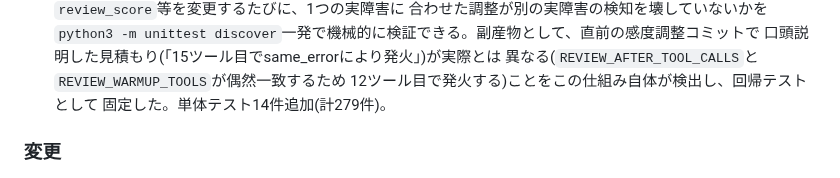
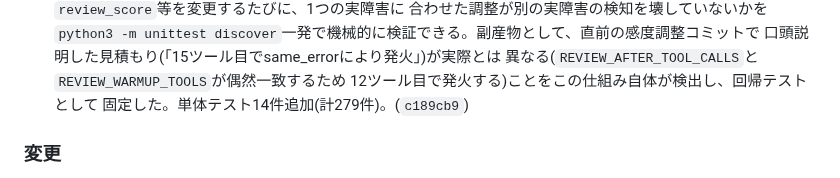
Before and after one commit to FuyukiYoneyama/localcoder, a Markdown page: CHANGELOG.md, the part around the change. Drawn GitHub-style.

Commit message:
Record commit hash for the review-replay-tool changelog entry

```diff
--- a/CHANGELOG.md
+++ b/CHANGELOG.md
@@ -30,7 +30,7 @@ LocalCoder の主な変更を時系列で記録する。形式は
   口頭説明した見積もり(「15ツール目でsame_errorにより発火」)が実際とは
   異なる(`REVIEW_AFTER_TOOL_CALLS`と`REVIEW_WARMUP_TOOLS`が偶然一致するため
   12ツール目で発火する)ことをこの仕組み自体が検出し、回帰テストとして
-  固定した。単体テスト14件追加(計279件)。
+  固定した。単体テスト14件追加(計279件)。(`c189cb9`)
 
 ### 変更
 - **方針再評価の発火感度を実測調整した(早すぎる介入への対応)。** 実セッション
```
